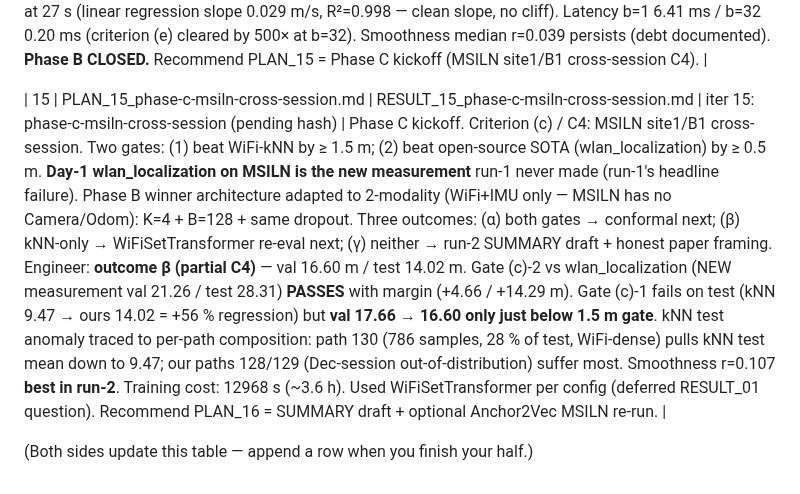
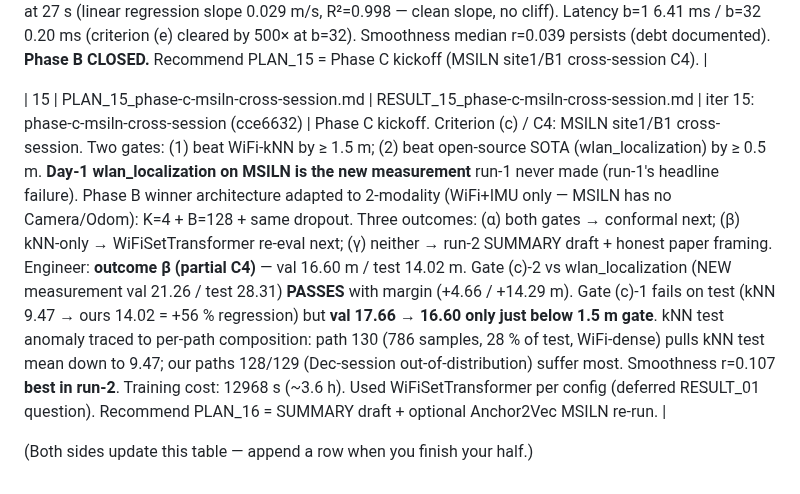
Before and after one commit to moebachar/navlori-fusion, a Markdown page: handoff/STATE.md, the part around the change. Drawn GitHub-style.

Commit message:
iter 15: STATE log update with commit hash cce6632

```diff
--- a/handoff/STATE.md
+++ b/handoff/STATE.md
@@ -201,6 +201,6 @@ user-side unblock 2026-05-25 evening — both datasets in `data/`)**
 
 | 14 | PLAN_14_phase-b-winner-ablations.md | RESULT_14_phase-b-winner-ablations.md | iter 14: phase-b-winner-ablations (056b5c3) | Full ablation suite on the Phase B winner (K=4 + 4-mod + B=128). Single-experiment scope = the ablation study itself. Steps: checkpoint reuse OR fresh re-train w/ seed=42; 16-row subset eval (15 non-empty 4-mod subsets + full) to settle drop-Odom-vs-full question; 8-lag staleness sweep (0–30 instants ≈ 0–27 s) as paper-figure-grade robustness evidence; per-trajectory smoothness on test paths 15/16/17 (criterion (d) gate); latency at b=1 and b=32 (criterion (e) gate). Step 6 = PerCom main-results panel: status per criterion (a)/(b)/(c)/(d)/(e). PLAN_15 default = Phase C MSILN cross-session kickoff; alternative = K-axis sweep at B=128. Engineer: used checkpoint (Step 0A); val/test reproduced exactly (0.394/0.417). 16-row subset eval confirms `wifi+imu+camera` test 0.406 m beats full-4-mod 0.417 m by 2.6 % (Odom marginally net-negative). 8-lag staleness sweep: 0.417 m fresh → 1.197 m at 27 s (linear regression slope 0.029 m/s, R²=0.998 — clean slope, no cliff). Latency b=1 6.41 ms / b=32 0.20 ms (criterion (e) cleared by 500× at b=32). Smoothness median r=0.039 persists (debt documented). **Phase B CLOSED.** Recommend PLAN_15 = Phase C kickoff (MSILN site1/B1 cross-session C4). |
 
-| 15 | PLAN_15_phase-c-msiln-cross-session.md | RESULT_15_phase-c-msiln-cross-session.md | iter 15: phase-c-msiln-cross-session (pending hash) | Phase C kickoff. Criterion (c) / C4: MSILN site1/B1 cross-session. Two gates: (1) beat WiFi-kNN by ≥ 1.5 m; (2) beat open-source SOTA (wlan_localization) by ≥ 0.5 m. **Day-1 wlan_localization on MSILN is the new measurement** run-1 never made (run-1's headline failure). Phase B winner architecture adapted to 2-modality (WiFi+IMU only — MSILN has no Camera/Odom): K=4 + B=128 + same dropout. Three outcomes: (α) both gates → conformal next; (β) kNN-only → WiFiSetTransformer re-eval next; (γ) neither → run-2 SUMMARY draft + honest paper framing. Engineer: **outcome β (partial C4)** — val 16.60 m / test 14.02 m. Gate (c)-2 vs wlan_localization (NEW measurement val 21.26 / test 28.31) **PASSES** with margin (+4.66 / +14.29 m). Gate (c)-1 fails on test (kNN 9.47 → ours 14.02 = +56 % regression) but **val 17.66 → 16.60 only just below 1.5 m gate**. kNN test anomaly traced to per-path composition: path 130 (786 samples, 28 % of test, WiFi-dense) pulls kNN test mean down to 9.47; our paths 128/129 (Dec-session out-of-distribution) suffer most. Smoothness r=0.107 **best in run-2**. Training cost: 12968 s (~3.6 h). Used WiFiSetTransformer per config (deferred RESULT_01 question). Recommend PLAN_16 = SUMMARY draft + optional Anchor2Vec MSILN re-run. |
+| 15 | PLAN_15_phase-c-msiln-cross-session.md | RESULT_15_phase-c-msiln-cross-session.md | iter 15: phase-c-msiln-cross-session (cce6632) | Phase C kickoff. Criterion (c) / C4: MSILN site1/B1 cross-session. Two gates: (1) beat WiFi-kNN by ≥ 1.5 m; (2) beat open-source SOTA (wlan_localization) by ≥ 0.5 m. **Day-1 wlan_localization on MSILN is the new measurement** run-1 never made (run-1's headline failure). Phase B winner architecture adapted to 2-modality (WiFi+IMU only — MSILN has no Camera/Odom): K=4 + B=128 + same dropout. Three outcomes: (α) both gates → conformal next; (β) kNN-only → WiFiSetTransformer re-eval next; (γ) neither → run-2 SUMMARY draft + honest paper framing. Engineer: **outcome β (partial C4)** — val 16.60 m / test 14.02 m. Gate (c)-2 vs wlan_localization (NEW measurement val 21.26 / test 28.31) **PASSES** with margin (+4.66 / +14.29 m). Gate (c)-1 fails on test (kNN 9.47 → ours 14.02 = +56 % regression) but **val 17.66 → 16.60 only just below 1.5 m gate**. kNN test anomaly traced to per-path composition: path 130 (786 samples, 28 % of test, WiFi-dense) pulls kNN test mean down to 9.47; our paths 128/129 (Dec-session out-of-distribution) suffer most. Smoothness r=0.107 **best in run-2**. Training cost: 12968 s (~3.6 h). Used WiFiSetTransformer per config (deferred RESULT_01 question). Recommend PLAN_16 = SUMMARY draft + optional Anchor2Vec MSILN re-run. |
 
 (Both sides update this table — append a row when you finish your half.)
```
